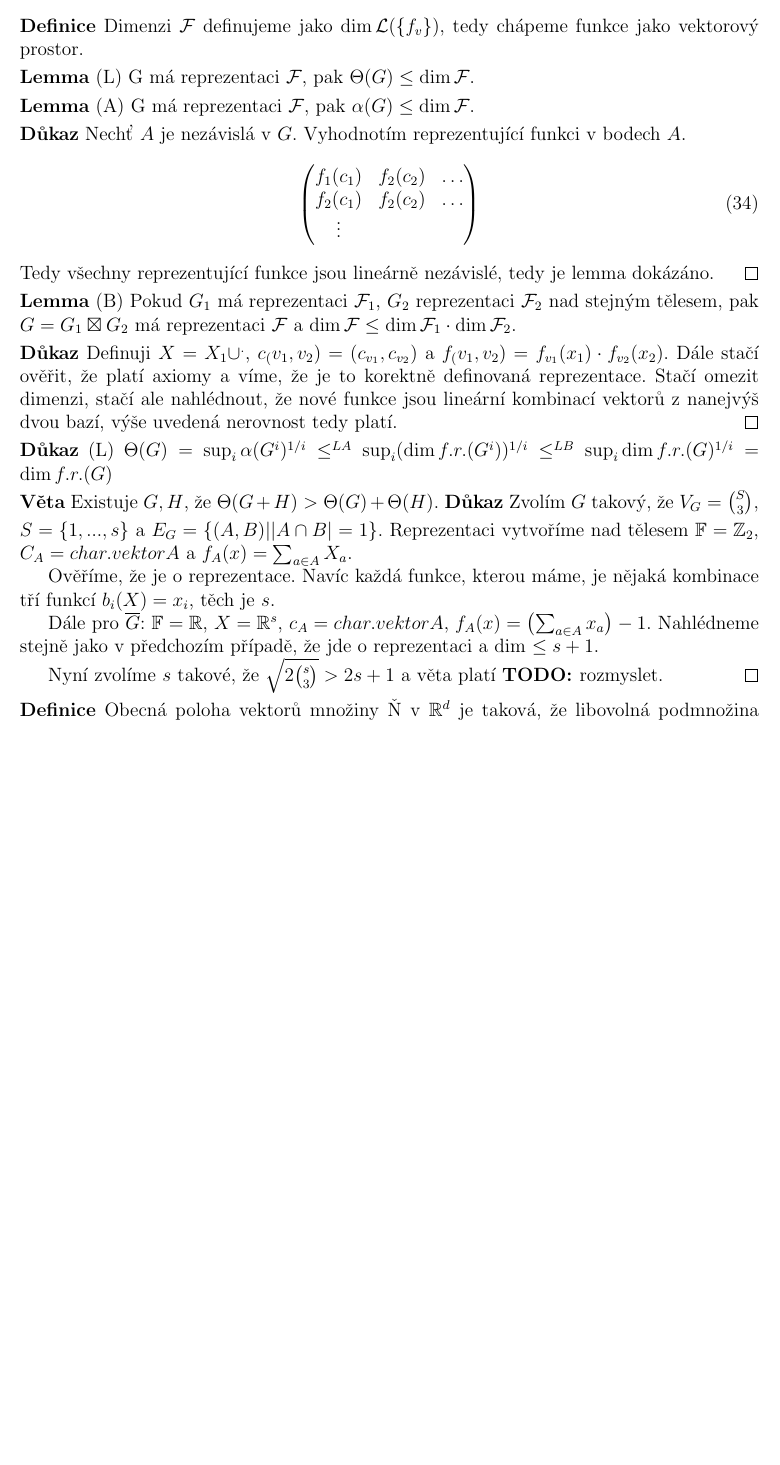
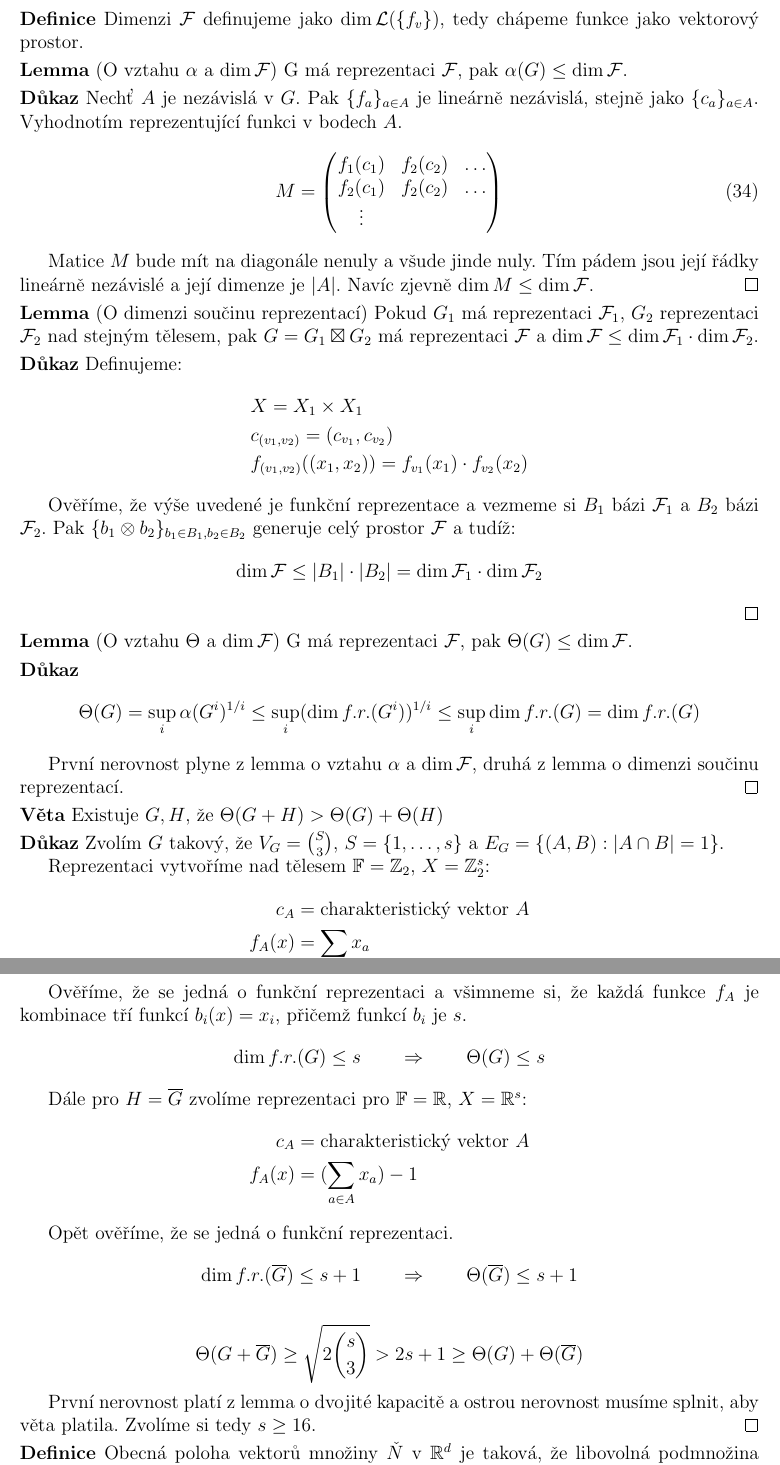
Before and after one commit to Krakonos/poznamky-mff, a LaTeX document (Linearni Algebra v Kombinatorice/poznamky.tex): part of page 12 of 24 before the commit and two parts of pages 12 and 13 of 25 after it, the two joined at a grey line, cut so that both start at the same text, the shorter picture padded with empty space. Compiled offline with pdfLaTeX.

Commit message:
Funkcionální reprezentace.

```diff
--- a/Linearni Algebra v Kombinatorice/poznamky.tex
+++ b/Linearni Algebra v Kombinatorice/poznamky.tex
@@ -21,12 +21,12 @@
 \newcommand{\B}{\mathcal{B}}
 \newcommand{\A}{\mathcal{A}}
 \renewcommand{\L}{\mathcal{L}}
-\newcommand{\Fr}{\mathbb{F}}
 \newcommand{\Z}{\mathbb{Z}}
 \newcommand{\C}{\mathbb{C}}
 \newcommand{\R}{\mathbb{R}}
 \newcommand{\Q}{\mathbb{Q}}
 \newcommand{\N}{\mathbb{N}}
+\newcommand{\Ft}{\mathbb{F}}
 \newcommand{\xttt}{{\chi_T^\bot}^T}
 \newcommand{\todo}[1]{\bf TODO: \rm#1}
 \renewcommand{\L}{\mathcal{L}}
@@ -531,36 +532,91 @@ $$\shn(G + \overline{G}) \ge \sqrt{2|G|}$$
 
+\lm(O vztahu $\alpha$ a $\dim\F$) G má reprezentaci $\F$, pak $\alpha(G)
+\leq \dim \F$.
 
-\lm(L) G má reprezentaci $\F$, pak $\shn(G) \leq \dim \F$.
-
-\lm(A) G má reprezentaci $\F$, pak $\alpha(G) \leq \dim \F$.\par
-\dk Nechť $A$ je nezávislá v $G$. Vyhodnotím reprezentující funkci v bodech $A$.
+\dk Nechť $A$ je nezávislá v $G$. Pak $\{f_a\}_{a\in A}$ je lineárně
+nezávislá, stejně jako $\{c_a\}_{a\in A}$. Vyhodnotím reprezentující
+funkci v bodech $A$.
 \begin{align}
-\left(
+M = \left(
 	\begin{matrix}
 		f_1(c_1) & f_2(c_2) & \dots \\
 		f_2(c_1) & f_2(c_2) & \dots \\
 		\vdots &&\\
 	\end{matrix}\right)
 \end{align}
-Tedy všechny reprezentující funkce jsou lineárně nezávislé, tedy je lemma dokázáno.\qed
 
-\lm(B) Pokud $G_1$ má reprezentaci $\F_1$, $G_2$ reprezentaci $\F_2$ nad stejným tělesem, pak $G = G_1 \boxtimes G_2$ má reprezentaci $\F$ a $\dim\F \leq \dim\F_1 \cdot \dim\F_2$.
+Matice $M$ bude mít na diagonále nenuly a všude jinde nuly. Tím pádem
+jsou její řádky lineárně nezávislé a její dimenze je $|A|$. Navíc zjevně
+$\dim M \le \dim\F$.
+\qed
 
-\dk Definuji $X = X_1 \cup^.$, $c_(v_1,v_2) = (c_{v_1}, c_{v_2})$ a $f_(v_1, v_2) = f_{v_1}(x_1) \cdot f_{v_2}(x_2)$.
-Dále stačí ověřit, že platí axiomy a víme, že je to korektně definovaná reprezentace. Stačí omezit dimenzi, stačí ale nahlédnout, že nové funkce jsou lineární kombinací vektorů z nanejvýš dvou bazí, výše uvedená nerovnost tedy platí.\qed
 
-\dk(L) $\shn(G) = \sup_i \alpha(G^i)^{1/i} \leq^{LA} \sup_i(\dim f.r.(G^i))^{1/i} \leq^{LB} \sup_i\dim f.r. (G)^{1/i} = \dim f.r.(G)$
+\lm(O dimenzi součinu reprezentací) Pokud $G_1$ má reprezentaci $\F_1$,
+$G_2$ reprezentaci $\F_2$ nad stejným tělesem, pak $G = G_1 \boxtimes
+G_2$ má reprezentaci $\F$ a $\dim\F \leq \dim\F_1 \cdot \dim\F_2$.
 
-\vt Existuje $G, H$, že $\shn(G+H) > \shn(G) + \shn(H)$.
-\dk Zvolím $G$ takový, že $V_G=\binom{S}{3}$, $S = \{1, ..., s\}$ a $E_G = \{ (A, B) | |A\cap B| = 1\}$. Reprezentaci vytvoříme nad tělesem $\Fr = \Z_2$, $C_A = char. vektor A$ a $f_A(x) = \sum_{a\in A} X_a$.
+\dk Definujeme:
+\begin{align*}
+& X = X_1 \times X_1 \\
+& c_{(v_1,v_2)} = (c_{v_1}, c_{v_2}) \\
+& f_{(v_1, v_2)}((x_1,x_2)) = f_{v_1}(x_1) \cdot f_{v_2}(x_2)
+\end{align*}
 
-Ověříme, že je o reprezentace. Navíc každá funkce, kterou máme, je nějaká kombinace tří funkcí $b_i(X) = x_i$, těch je $s$.
+Ověříme, že výše uvedené je funkční reprezentace a vezmeme si $B_1$ bázi
+$\F_1$ a $B_2$ bázi $\F_2$. Pak $\{b_1 \otimes b_2\}_{b_1\in B_1, b_2\in
+B_2}$ generuje celý prostor $\F$ a tudíž:
+$$
+	\dim\F \le |B_1|\cdot |B_2| = \dim\F_1 \cdot \dim\F_2
+$$
+\qed
 
-Dále pro $\overline G$: $\Fr = \R$, $X = \R^s$, $c_A = char. vektor A$, $f_A(x) = \left(\sum_{a\in A} x_a\right) -1$. Nahlédneme stejně jako v předchozím případě, že jde o reprezentaci a dim $\leq s+1$.
+\lm(O vztahu $\shn$ a $\dim\F$) G má reprezentaci $\F$, pak $\shn(G)
+\leq \dim \F$.
 
-Nyní zvolíme $s$ takové, že $\sqrt{2\binom{s}{3}} > 2s + 1$ a věta platí \todo{rozmyslet}. \qed
+\dk
+$$\shn(G) = \sup_i \alpha(G^i)^{1/i} \leq \sup_i(\dim f.r.(G^i))^{1/i} \leq \sup_i\dim f.r. (G) = \dim f.r.(G)$$
 
-\df Obecná poloha vektorů množiny \v N v  $\R^d$ je taková, že libovolná podmnožina velikosti $\leq d$ je lineárně nezávislá.
+První nerovnost plyne z lemma o vztahu $\alpha$ a $\dim\F$, druhá z
+lemma o dimenzi součinu reprezentací.
+\qed
+
+
+\vt Existuje $G, H$, že $\shn(G+H) > \shn(G) + \shn(H)$
+
+\dk Zvolím $G$ takový, že $V_G={S\choose 3}$, $S = \{1, \dots, s\}$ a $E_G = \{ (A, B): |A\cap B| = 1\}$.
+
+Reprezentaci vytvoříme nad tělesem $\Ft = \Z_2$, $X = \Z_2^s$:
+\begin{align*}
+	c_A &= \text{charakteristický vektor } A \\
+	f_A(x) &= \sum_{a\in A} x_a
+\end{align*}
+
+Ověříme, že se jedná o funkční reprezentaci a všimneme si, že každá
+funkce $f_A$ je kombinace tří funkcí $b_i(x) = x_i$, přičemž funkcí
+$b_i$ je $s$.
+$$
+\dim f.r.(G) \le s \qquad\Rightarrow\qquad \shn(G) \le s
+$$
+
+Dále pro $H = \overline G$ zvolíme reprezentaci pro $\Ft = \R$, $X =
+\R^s$:
+\begin{align*}
+	c_A &= \text{charakteristický vektor } A \\
+	f_A(x) &= (\sum_{a\in A} x_a) - 1
+\end{align*}
+
+Opět ověříme, že se jedná o funkční reprezentaci.
+$$
+\dim f.r.(\overline G) \le s+1 \qquad\Rightarrow\qquad \shn(\overline G) \le s+1
+$$
+
+$$\shn(G + \overline G) \ge \sqrt{2{s\choose 3}} > 2s+1 \ge \shn(G) + \shn(\overline G)$$
+
+První nerovnost platí z lemma o dvojité kapacitě a ostrou nerovnost
+musíme splnit, aby věta platila. Zvolíme si tedy $s \ge 16$.
+\qed
+
+\df Obecná poloha vektorů množiny $\check N$ v  $\R^d$ je taková, že libovolná podmnožina velikosti $\leq d$ je lineárně nezávislá.
 
 \df Lokálně obecná poloha vektorů reprezentace v $\R^d$ na grafu $G$ jsou takové vrcholy, že $\rho(\overline{N(v)})$ jsou lineárně nezávislé.
 
```
Also changed, not shown: Linearni Algebra v Kombinatorice/poznamky.tex (19 more changed lines).
